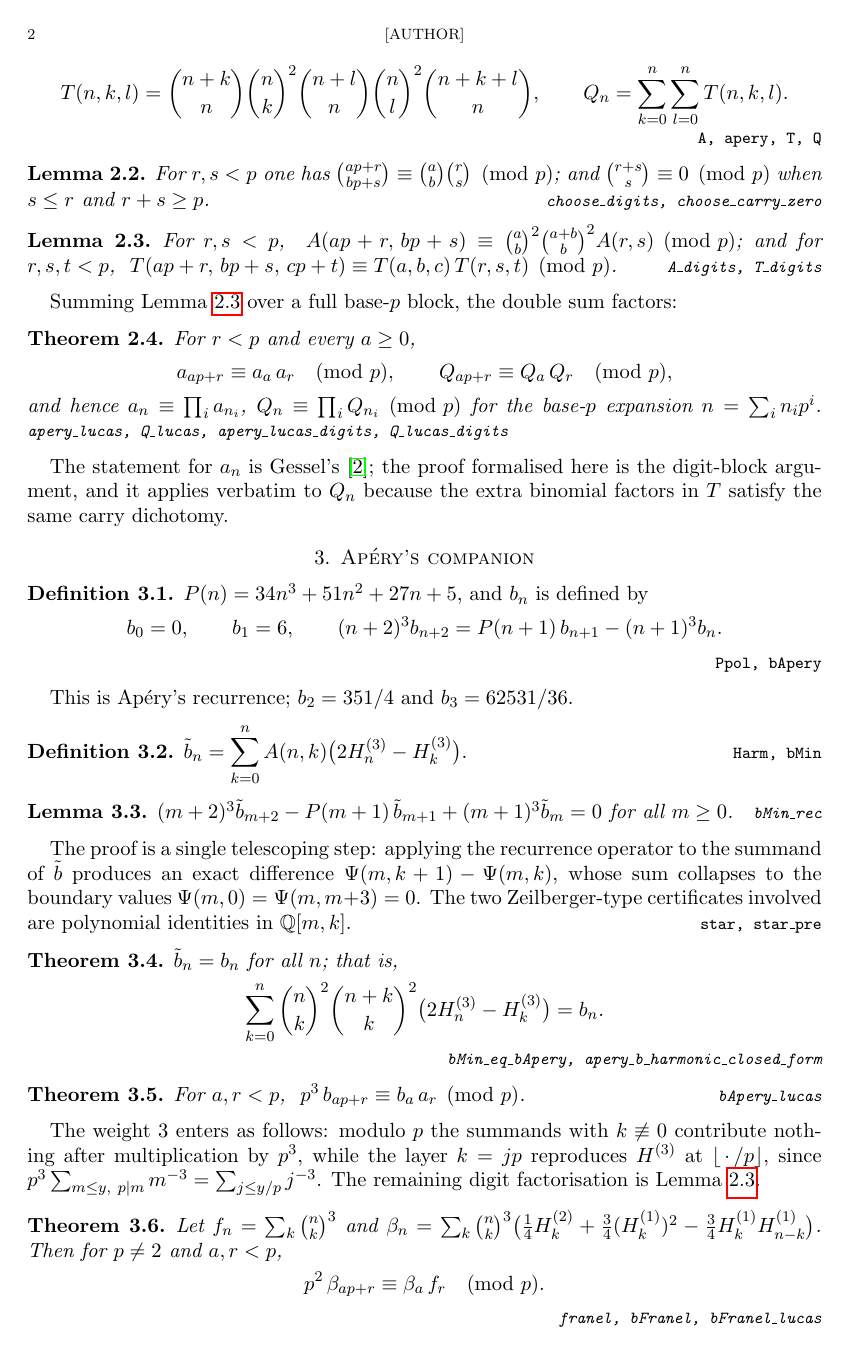
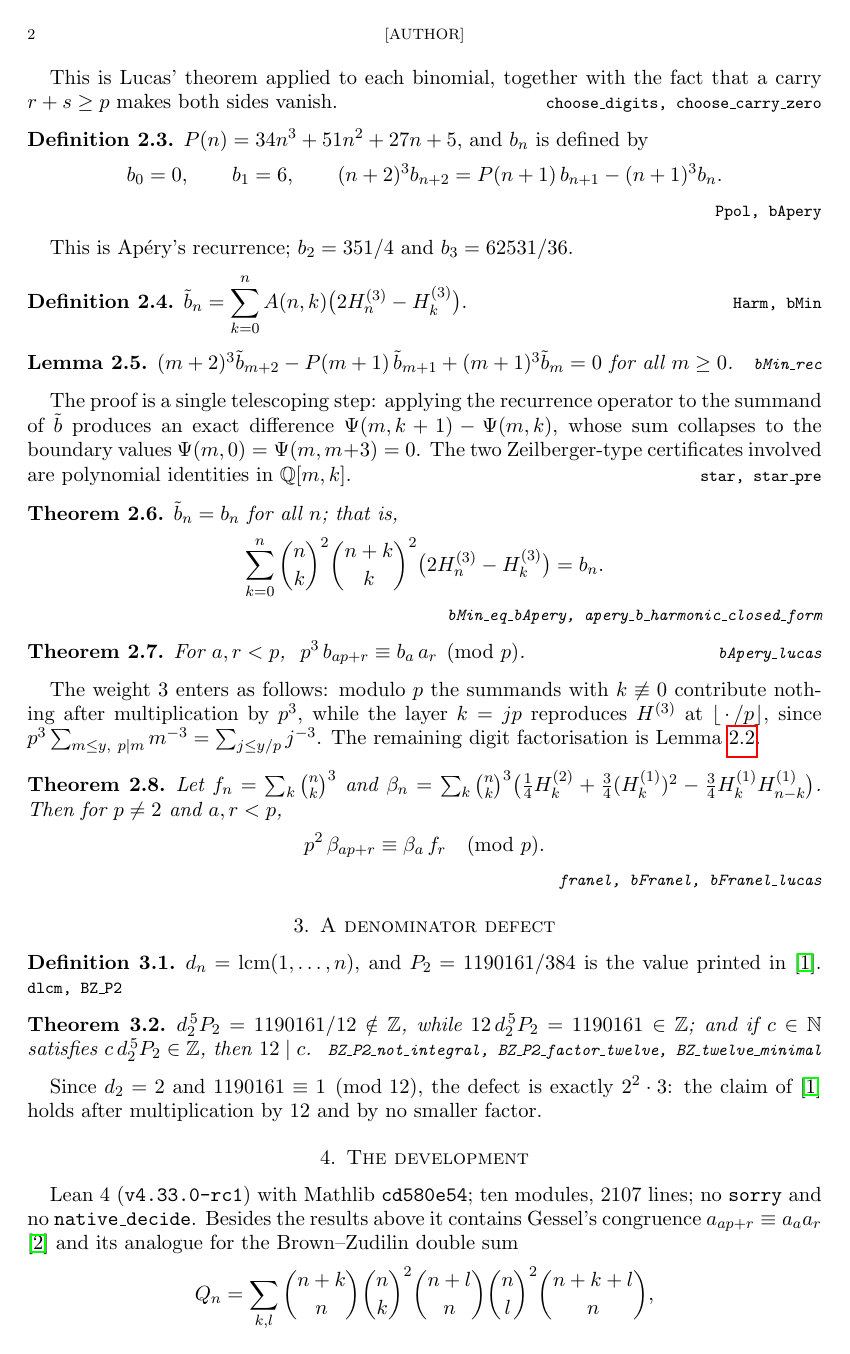
Before and after one commit to rain-1/-odd-zeta-values-moremath, a LaTeX paper (papers_out/lucas_min/main.tex): page 2 of 3. Compiled offline with pdfLaTeX.

Commit message:
Cut the first-solutions section: keep only the lemma the paper uses
Gessel's congruence for a_n is classical and cited in the introduction;
restating it added nothing. Q_n appeared nowhere else in the paper - it was
inventory, not argument. Both are now noted in the development section as
contents of the repository. What survives is the digit-factorisation lemma
for A(n,k), which the companion congruence actually consumes.

Co-Authored-By: Claude Fable 5 <noreply@anthropic.com>

```diff
--- a/papers_out/lucas_min/main.tex
+++ b/papers_out/lucas_min/main.tex
@@ -84,10 +79,4 @@ $\vp(x-y)\ge1$.
-  T(n,k,l)=\binom{n+k}n\binom nk^2\binom{n+l}n\binom nl^2\binom{n+k+l}n,
-  \qquad Q_n=\sum_{k=0}^n\sum_{l=0}^n T(n,k,l).
-\]
-\lean{A, apery, T, Q}
+$\displaystyle A(n,k)=\binom nk^2\binom{n+k}k^2$ \ and \ $a_n=\sum_{k=0}^n A(n,k)$.
+\lean{A, apery}
 \end{definition}
 
-\begin{lemma}\label{lem:digits}
-For $r,s<p$ one has $\binom{ap+r}{bp+s}\equiv\binom ab\binom rs\pmod p$; and
-$\binom{r+s}s\equiv0\pmod p$ when $s\le r$ and $r+s\ge p$.
-\lean{choose\_digits, choose\_carry\_zero}
@@ -94,28 +86,8 @@ $\binom{r+s}s\equiv0\pmod p$ when $s\le r$ and $r+s\ge p$.
 \end{lemma}
 
-\begin{lemma}\label{lem:Adigits}
-For $r,s<p$, \ $A(ap+r,\,bp+s)\equiv\binom ab^2\binom{a+b}b^2A(r,s)\pmod p$; and for
-$r,s,t<p$, \ $T(ap+r,\,bp+s,\,cp+t)\equiv T(a,b,c)\,T(r,s,t)\pmod p$.
-\lean{A\_digits, T\_digits}
-\end{lemma}
-
-Summing Lemma \ref{lem:Adigits} over a full base-$p$ block, the double sum factors:
-
-\begin{theorem}\label{thm:row1}
-For $r<p$ and every $a\ge0$,
-\[
-  a_{ap+r}\equiv a_a\,a_r\pmod p,\qquad Q_{ap+r}\equiv Q_a\,Q_r\pmod p,
-\]
-and hence $a_n\equiv\prod_i a_{n_i}$, $Q_n\equiv\prod_i Q_{n_i}\pmod p$ for the base-$p$
-expansion $n=\sum_in_ip^i$.
-\lean{apery\_lucas, Q\_lucas, apery\_lucas\_digits, Q\_lucas\_digits}
-\end{theorem}
-
-The statement for $a_n$ is Gessel's \cite{Gessel1982}; the proof formalised here is the
-digit-block argument, and it applies verbatim to $Q_n$ because the extra binomial factors
-in $T$ satisfy the same carry dichotomy.
-
-\section{Ap\'ery's companion}
+This is Lucas' theorem applied to each binomial, together with the fact that a carry
+$r+s\ge p$ makes both sides vanish.
+\lean{choose\_digits, choose\_carry\_zero}
 
 \begin{definition}\label{def:bApery}
 $P(n)=34n^3+51n^2+27n+5$, and $b_n$ is defined by
@@ -190,7 +162,14 @@ of \cite{BZ} holds after multiplication by $12$ and by no smaller factor.
 \section{The development}
 
 Lean~4 (\texttt{v4.33.0-rc1}) with Mathlib \texttt{cd580e54}; ten modules, $2107$ lines;
-no \texttt{sorry} and no \texttt{native\_decide}. Every declaration cited above satisfies
+no \texttt{sorry} and no \texttt{native\_decide}. Besides the results above it contains
+Gessel's congruence $a_{ap+r}\equiv a_aa_r$ \cite{Gessel1982} and its analogue for the
+Brown--Zudilin double sum
+\[
+  Q_n=\sum_{k,l}\binom{n+k}n\binom nk^2\binom{n+l}n\binom nl^2\binom{n+k+l}n,
+\]
+in both cases with the base-$p$ digit-product form
+(\texttt{apery\_lucas}, \texttt{Q\_lucas}). Every declaration cited above satisfies
 \[
   \texttt{\#print axioms}\;\longrightarrow\;
   [\texttt{propext},\ \texttt{Classical.choice},\ \texttt{Quot.sound}].
```
Also changed, not shown: papers_out/lucas_min/main.pdf, papers_out/lucas_min/main.tex (12 more changed lines), 3 other files.
